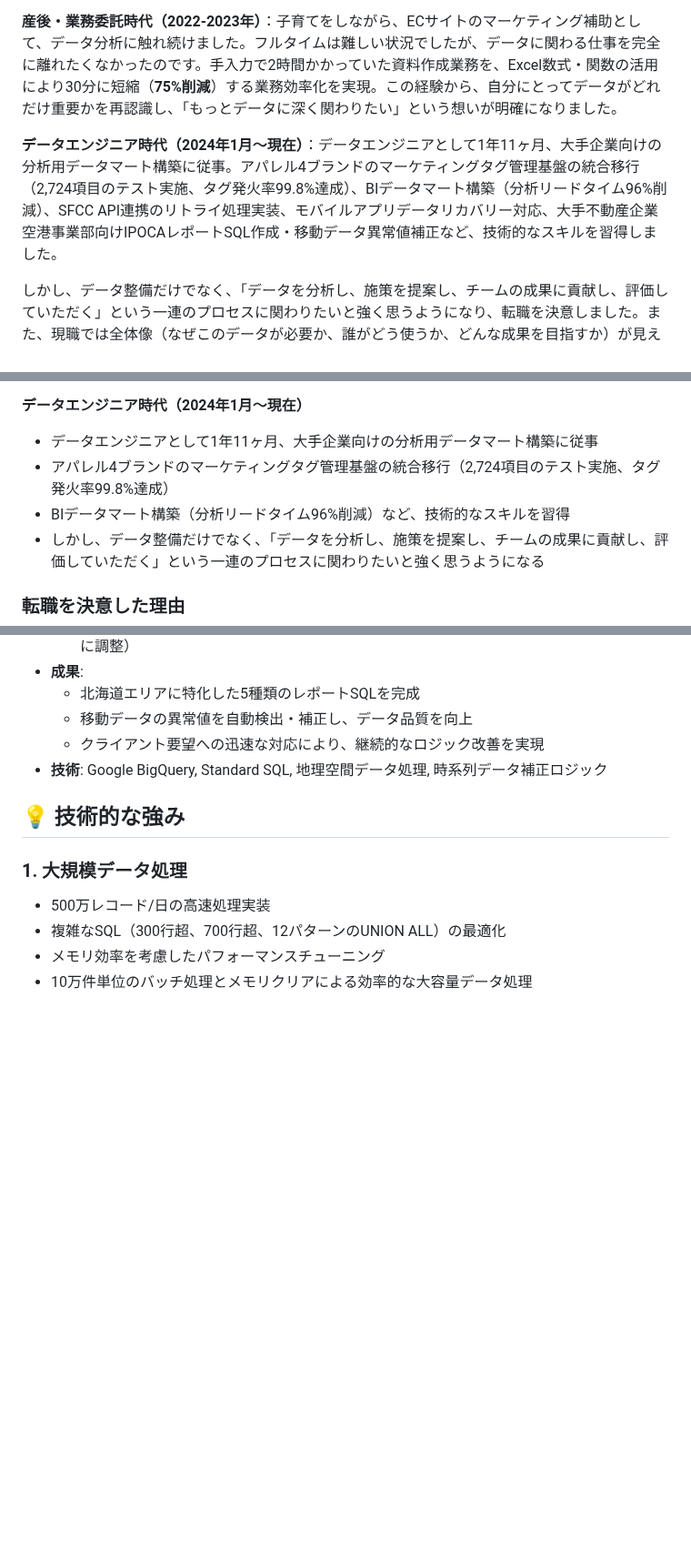
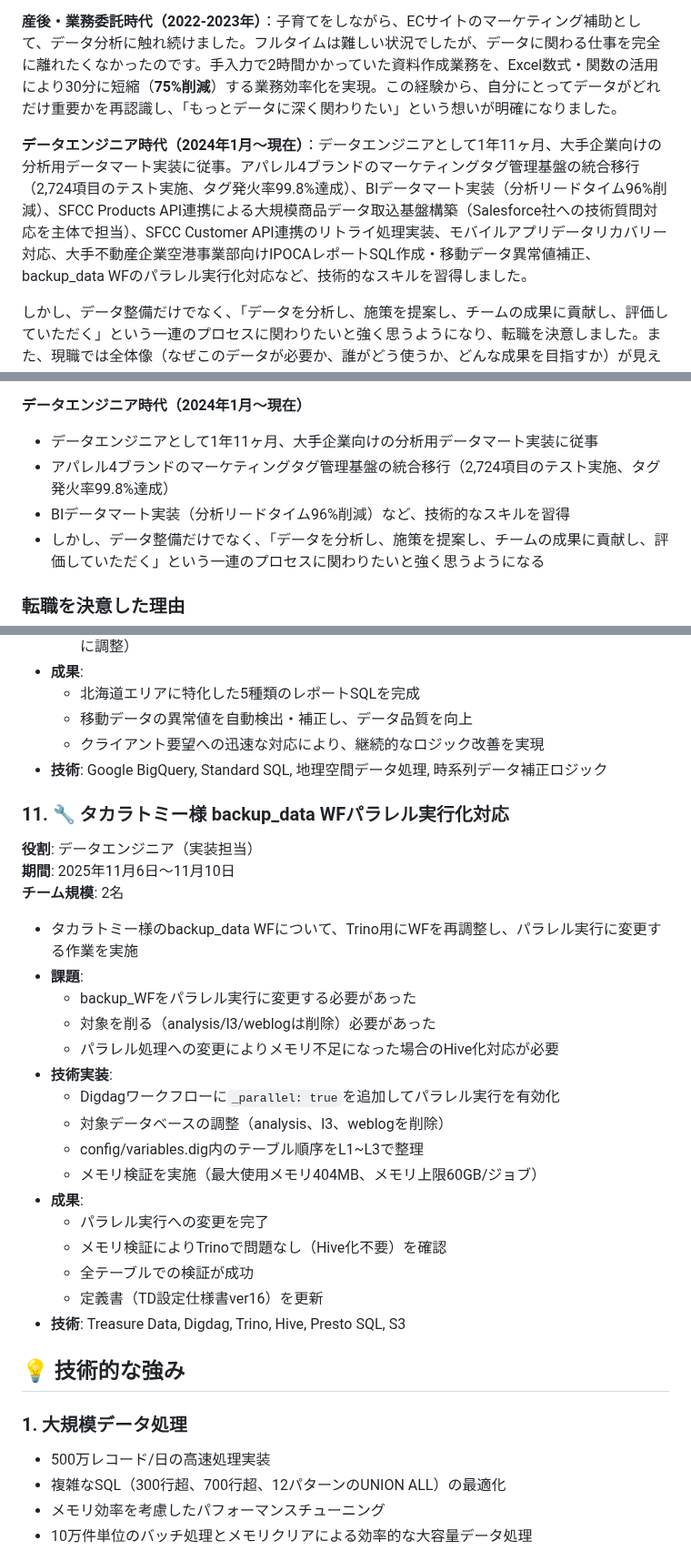
Before and after one commit to sato1046/sato1046.github.io, a Markdown page: README.md, 3 parts joined by grey strips. Shown at 91% size. GitHub-like rendering; blank space fills up the shorter version.

```diff
--- a/README.md
+++ b/README.md
@@ -13,7 +13,7 @@ dbtを使ったデータ変換・モデリング、分析用データマート
 
 **産後・業務委託時代（2022-2023年）**：子育てをしながら、ECサイトのマーケティング補助として、データ分析に触れ続けました。フルタイムは難しい状況でしたが、データに関わる仕事を完全に離れたくなかったのです。手入力で2時間かかっていた資料作成業務を、Excel数式・関数の活用により30分に短縮（**75%削減**）する業務効率化を実現。この経験から、自分にとってデータがどれだけ重要かを再認識し、「もっとデータに深く関わりたい」という想いが明確になりました。
 
-**データエンジニア時代（2024年1月～現在）**：データエンジニアとして1年11ヶ月、大手企業向けの分析用データマート構築に従事。アパレル4ブランドのマーケティングタグ管理基盤の統合移行（2,724項目のテスト実施、タグ発火率99.8%達成）、BIデータマート構築（分析リードタイム96%削減）、SFCC API連携のリトライ処理実装、モバイルアプリデータリカバリー対応、大手不動産企業空港事業部向けIPOCAレポートSQL作成・移動データ異常値補正など、技術的なスキルを習得しました。
+**データエンジニア時代（2024年1月～現在）**：データエンジニアとして1年11ヶ月、大手企業向けの分析用データマート実装に従事。アパレル4ブランドのマーケティングタグ管理基盤の統合移行（2,724項目のテスト実施、タグ発火率99.8%達成）、BIデータマート実装（分析リードタイム96%削減）、SFCC Products API連携による大規模商品データ取込基盤構築（Salesforce社への技術質問対応を主体で担当）、SFCC Customer API連携のリトライ処理実装、モバイルアプリデータリカバリー対応、大手不動産企業空港事業部向けIPOCAレポートSQL作成・移動データ異常値補正、backup_data WFのパラレル実行化対応など、技術的なスキルを習得しました。
 
 しかし、データ整備だけでなく、「データを分析し、施策を提案し、チームの成果に貢献し、評価していただく」という一連のプロセスに関わりたいと強く思うようになり、転職を決意しました。また、現職では全体像（なぜこのデータが必要か、誰がどう使うか、どんな成果を目指すか）が見えず、最適な提案ができないことにも課題を感じています。
 
@@ -53,9 +53,9 @@ dbtを使ったデータ変換・モデリング、分析用データマート
 - 大手旅行代理店時代の「データ分析→施策→結果が見える→評価」というサイクルをもう一度経験したい
 
 **データエンジニア時代（2024年1月～現在）**
-- データエンジニアとして1年11ヶ月、大手企業向けの分析用データマート構築に従事
+- データエンジニアとして1年11ヶ月、大手企業向けの分析用データマート実装に従事
 - アパレル4ブランドのマーケティングタグ管理基盤の統合移行（2,724項目のテスト実施、タグ発火率99.8%達成）
-- BIデータマート構築（分析リードタイム96%削減）など、技術的なスキルを習得
+- BIデータマート実装（分析リードタイム96%削減）など、技術的なスキルを習得
 - しかし、データ整備だけでなく、「データを分析し、施策を提案し、チームの成果に貢献し、評価していただく」という一連のプロセスに関わりたいと強く思うようになる
 
 ### 転職を決意した理由
@@ -366,6 +371,28 @@ dbtを使ったデータ変換・モデリング、分析用データマート
   - クライアント要望への迅速な対応により、継続的なロジック改善を実現
 - **技術**: Google BigQuery, Standard SQL, 地理空間データ処理, 時系列データ補正ロジック
 
+### 11. 🔧 タカラトミー様 backup_data WFパラレル実行化対応
+**役割**: データエンジニア（実装担当）
+**期間**: 2025年11月6日～11月10日
+**チーム規模**: 2名
+
+- タカラトミー様のbackup_data WFについて、Trino用にWFを再調整し、パラレル実行に変更する作業を実施
+- **課題**:
+  - backup_WFをパラレル実行に変更する必要があった
+  - 対象を削る（analysis/l3/weblogは削除）必要があった
+  - パラレル処理への変更によりメモリ不足になった場合のHive化対応が必要
+- **技術実装**:
+  - Digdagワークフローに`_parallel: true`を追加してパラレル実行を有効化
+  - 対象データベースの調整（analysis、l3、weblogを削除）
+  - config/variables.dig内のテーブル順序をL1~L3で整理
+  - メモリ検証を実施（最大使用メモリ404MB、メモリ上限60GB/ジョブ）
+- **成果**:
+  - パラレル実行への変更を完了
+  - メモリ検証によりTrinoで問題なし（Hive化不要）を確認
+  - 全テーブルでの検証が成功
+  - 定義書（TD設定仕様書ver16）を更新
+- **技術**: Treasure Data, Digdag, Trino, Hive, Presto SQL, S3
+
 ## 💡 技術的な強み
 
 ### 1. 大規模データ処理
```
Also changed, not shown: other parts of README.md (+9 -4 lines).
